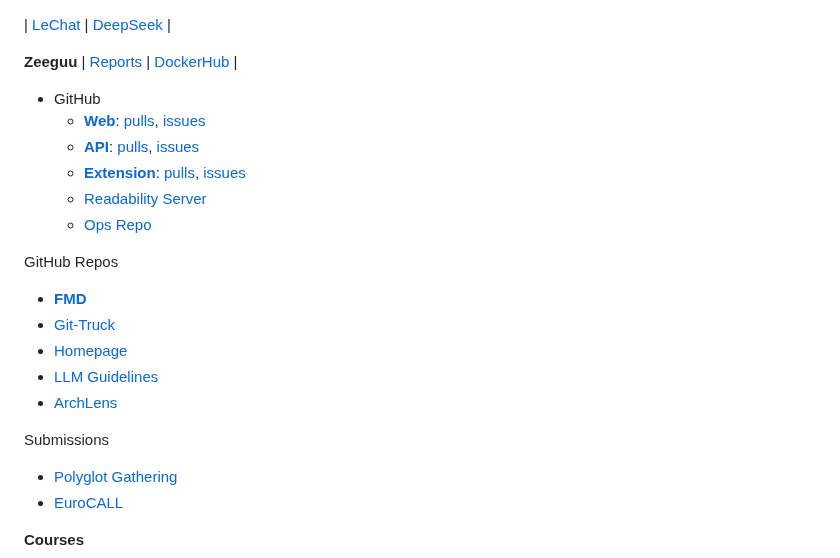
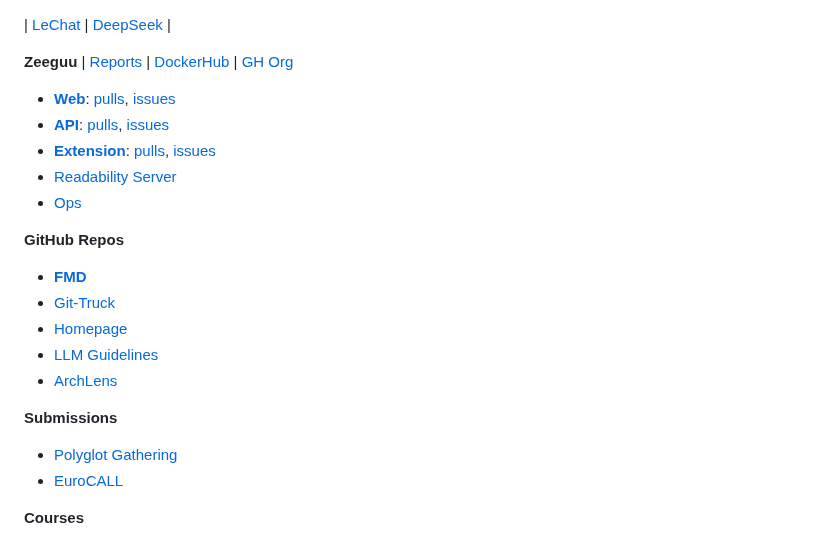
Before and after one commit to mircealungu/mircea, a Markdown page: links.md, the part around one of its changes. Rendered like a GitHub page.

```diff
--- a/links.md
+++ b/links.md
@@ -3,16 +3,14 @@
 
 
 **Zeeguu**
-| [Reports](https://zeeguu.org/reports) | [DockerHub](https://hub.docker.com/?namespace=zeeguu) |
-- GitHub
-	- [**Web**](https://github.com/zeeguu/web/): [pulls](https://github.com/zeeguu/web/pulls), [issues](https://github.com/zeeguu/web/issues)
-	- [**API**](https://github.com/zeeguu/api): [pulls](https://github.com/zeeguu/api/pulls), [issues](https://github.com/zeeguu/api/issues)
-	- [**Extension**](https://github.com/zeeguu/browser-extension): [pulls](https://github.com/zeeguu/browser-extension/pulls), [issues](https://github.com/zeeguu/browser-extension/issues)
-	- [Readability Server](https://github.com/mircealungu/readability-server/)
-	- [Ops Repo](https://github.com/mircealungu/zeeguu-ops)
+| [Reports](https://zeeguu.org/reports) | [DockerHub](https://hub.docker.com/?namespace=zeeguu) | [ GH Org](https://github.com/zeeguu)
+- [**Web**](https://github.com/zeeguu/web/): [pulls](https://github.com/zeeguu/web/pulls), [issues](https://github.com/zeeguu/web/issues)
+- [**API**](https://github.com/zeeguu/api): [pulls](https://github.com/zeeguu/api/pulls), [issues](https://github.com/zeeguu/api/issues)
+- [**Extension**](https://github.com/zeeguu/browser-extension): [pulls](https://github.com/zeeguu/browser-extension/pulls), [issues](https://github.com/zeeguu/browser-extension/issues)
+- [Readability Server](https://github.com/mircealungu/readability-server/)
+- [Ops](https://github.com/mircealungu/zeeguu-ops)
 
-
-GitHub Repos
+**GitHub Repos**
 - [**FMD**](https://github.com/flask-dashboard/Flask-MonitoringDashboard)
 - [Git-Truck](https://github.com/git-truck/git-truck)
 - [Homepage](https://github.com/mircealungu/mircea)
@@ -20,7 +18,7 @@ GitHub Repos
 - [ArchLens](https://github.com/archlens/)
 
 
-Submissions
+**Submissions**
 - [Polyglot Gathering](https://docs.google.com/forms/d/e/1FAIpQLSdlPsKWE6fEozbsiNO6jd1_MY8_4tJRZ4KTbpwskznq53EsPw/viewform)
 - [EuroCALL](https://www.openconf.org/EUROCALL2025/author/)
 
```
Also changed, not shown: other parts of links.md (+1 -2 lines).
